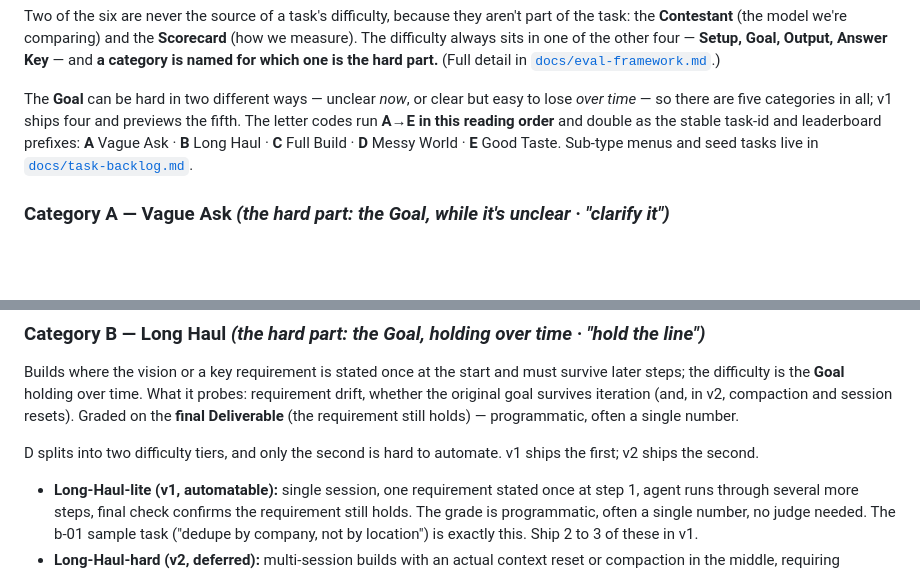
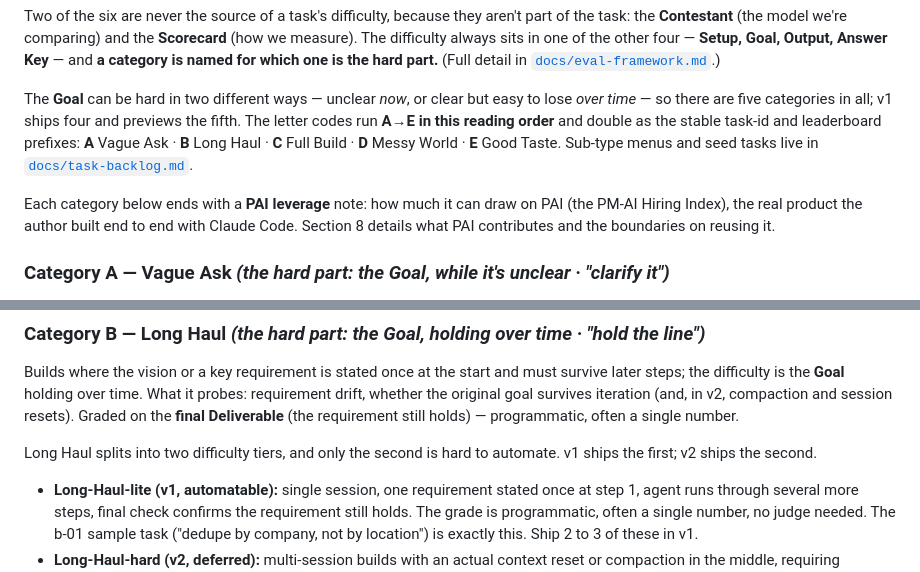
Before and after one commit to helenatan/builder-bench, a Markdown page: docs/PRD.md, 2 parts joined by grey strips. Drawn GitHub-style; blank space fills up the shorter version.

```diff
--- a/docs/PRD.md
+++ b/docs/PRD.md
@@ -82,6 +82,8 @@ Two of the six are never the source of a task's difficulty, because they aren't
 
 The **Goal** can be hard in two different ways — unclear *now*, or clear but easy to lose *over time* — so there are five categories in all; v1 ships four and previews the fifth. The letter codes run **A→E in this reading order** and double as the stable task-id and leaderboard prefixes: **A** Vague Ask · **B** Long Haul · **C** Full Build · **D** Messy World · **E** Good Taste. Sub-type menus and seed tasks live in [`docs/task-backlog.md`](task-backlog.md).
 
+Each category below ends with a **PAI leverage** note: how much it can draw on PAI (the PM-AI Hiring Index), the real product the author built end to end with Claude Code. Section 8 details what PAI contributes and the boundaries on reusing it.
+
 ### Category A — Vague Ask *(the hard part: the Goal, while it's unclear · "clarify it")*
 Deliberately ambiguous requests; the difficulty is interpreting the **Goal**.
 Examples: "Build me a tracker for my reading" with no schema; "Make this faster" with no target; conflicting requirements in the same prompt.
@@ -94,7 +96,7 @@ Builds where the vision or a key requirement is stated once at the start and mus
 What it probes: requirement drift, whether the original goal survives iteration (and, in v2, compaction and session resets).
 Graded on the **final Deliverable** (the requirement still holds) — programmatic, often a single number.
 
-D splits into two difficulty tiers, and only the second is hard to automate. v1 ships the first; v2 ships the second.
+Long Haul splits into two difficulty tiers, and only the second is hard to automate. v1 ships the first; v2 ships the second.
 
 - **Long-Haul-lite (v1, automatable):** single session, one requirement stated once at step 1, agent runs through several more steps, final check confirms the requirement still holds. The grade is programmatic, often a single number, no judge needed. The b-01 sample task ("dedupe by company, not by location") is exactly this. Ship 2 to 3 of these in v1.
 - **Long-Haul-hard (v2, deferred):** multi-session builds with an actual context reset or compaction in the middle, requiring session-resume plumbing, harness instrumentation, and likely judge-assisted grading. This is the richest version and deserves a proper v2 rather than a rushed v1 corner.
```
Also changed, not shown: other parts of docs/PRD.md (+25 -26 lines).
